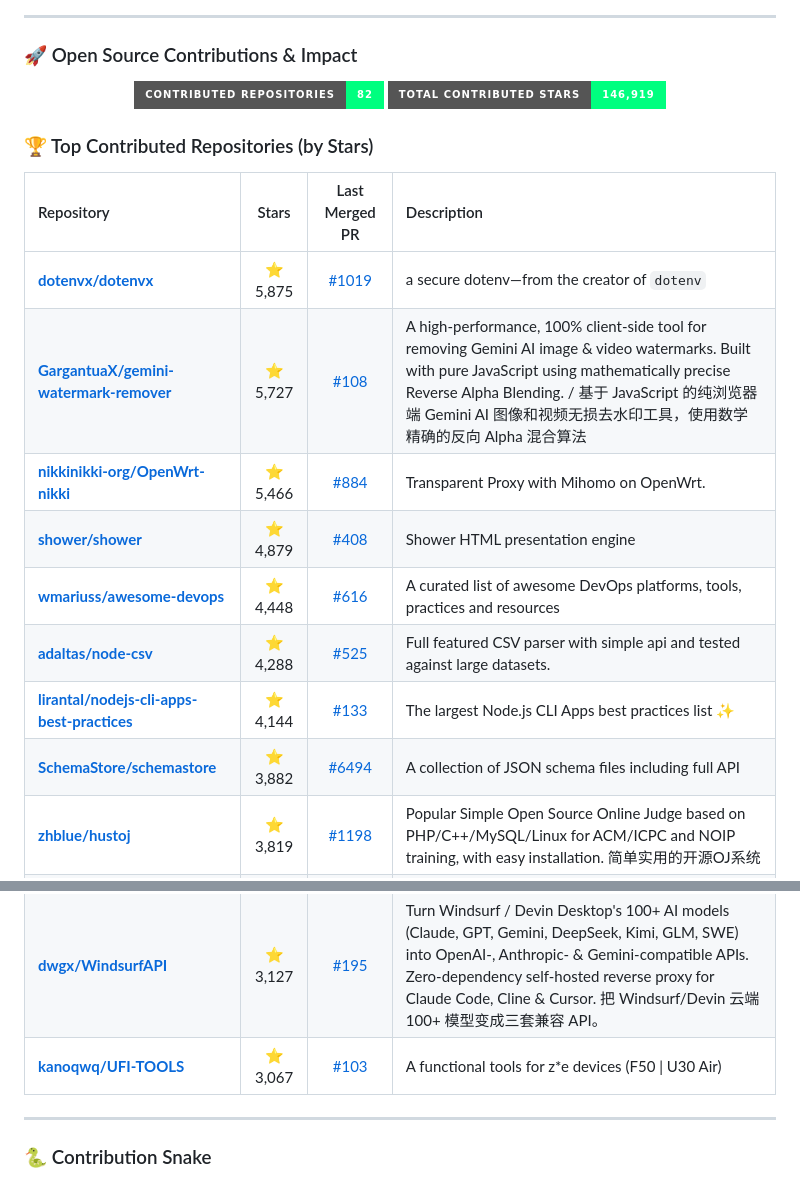
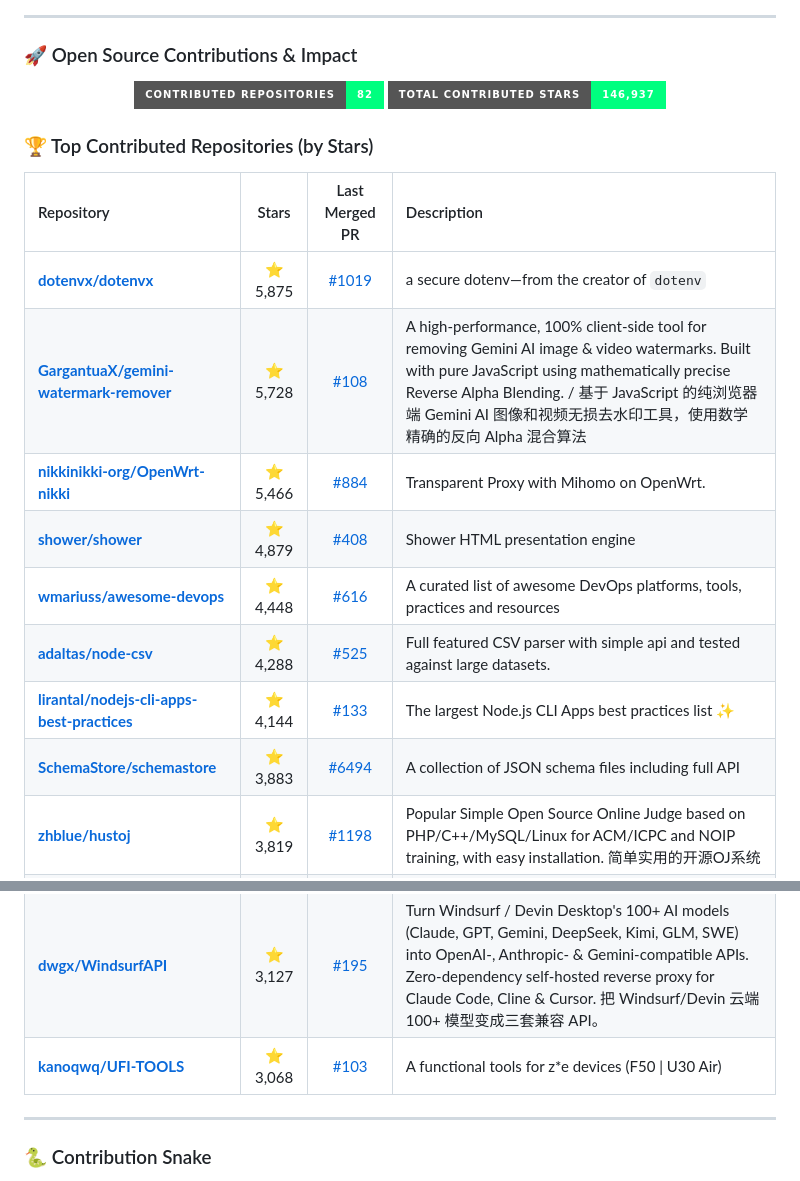
Before and after one commit to MatrixNeoKozak/MatrixNeoKozak, a Markdown page: README.md, 2 parts joined by grey strips. Drawn GitHub-style; badges without logos.

Commit message:
Update open source contribution stats [skip ci]

```diff
--- a/README.md
+++ b/README.md
@@ -62,7 +62,7 @@
 <!-- STATS_SECTION:START -->
 <p align="center">
   <img src="https://img.shields.io/badge/Contributed%20Repositories-82-00ff7f?style=for-the-badge&logo=github&logoColor=black" alt="Contributed Repos" />
-  <img src="https://img.shields.io/badge/Total%20Contributed%20Stars-146,919-00ff7f?style=for-the-badge&logo=github&logoColor=black" alt="Total Stars" />
+  <img src="https://img.shields.io/badge/Total%20Contributed%20Stars-146,937-00ff7f?style=for-the-badge&logo=github&logoColor=black" alt="Total Stars" />
 </p>
 
 ### 🏆 Top Contributed Repositories (by Stars)
@@ -70,20 +70,20 @@
 | Repository | Stars | Last Merged PR | Description |
 | :--- | :---: | :---: | :--- |
 | **[dotenvx/dotenvx](https://github.com/dotenvx/dotenvx)** | ⭐ 5,875 | [#1019](https://github.com/dotenvx/dotenvx/pull/1019 "fix: use atomic file writes in protect and init helpers") | a secure dotenv—from the creator of `dotenv` |
-| **[GargantuaX/gemini-watermark-remover](https://github.com/GargantuaX/gemini-watermark-remover)** | ⭐ 5,727 | [#108](https://github.com/GargantuaX/gemini-watermark-remover/pull/108 "fix(core): prevent TypeError when hasReliableStandardWatermarkSignal receives null or undefined") | A high-performance, 100% client-side tool for removing Gemini AI image & video watermarks. Built with pure JavaScript using mathematically precise Reverse Alpha Blending. / 基于 JavaScript 的纯浏览器端 Gemini AI 图像和视频无损去水印工具，使用数学精确的反向 Alpha 混合算法 |
+| **[GargantuaX/gemini-watermark-remover](https://github.com/GargantuaX/gemini-watermark-remover)** | ⭐ 5,728 | [#108](https://github.com/GargantuaX/gemini-watermark-remover/pull/108 "fix(core): prevent TypeError when hasReliableStandardWatermarkSignal receives null or undefined") | A high-performance, 100% client-side tool for removing Gemini AI image & video watermarks. Built with pure JavaScript using mathematically precise Reverse Alpha Blending. / 基于 JavaScript 的纯浏览器端 Gemini AI 图像和视频无损去水印工具，使用数学精确的反向 Alpha 混合算法 |
 | **[nikkinikki-org/OpenWrt-nikki](https://github.com/nikkinikki-org/OpenWrt-nikki)** | ⭐ 5,466 | [#884](https://github.com/nikkinikki-org/OpenWrt-nikki/pull/884 "fix(rpcd): use TLS listen address for API requests when configured") | Transparent Proxy with Mihomo on OpenWrt. |
 | **[shower/shower](https://github.com/shower/shower)** | ⭐ 4,879 | [#408](https://github.com/shower/shower/pull/408 "Parse component timings without space separators") | Shower HTML presentation engine |
 | **[wmariuss/awesome-devops](https://github.com/wmariuss/awesome-devops)** | ⭐ 4,448 | [#616](https://github.com/wmariuss/awesome-devops/pull/616 "docs: remove redundant free description from Fakecloud entry") | A curated list of awesome DevOps platforms, tools, practices and resources |
 | **[adaltas/node-csv](https://github.com/adaltas/node-csv)** | ⭐ 4,288 | [#525](https://github.com/adaltas/node-csv/pull/525 "fix(csv-parse): correct typo in group_columns_by_name error message") | Full featured CSV parser with simple api and tested against large datasets. |
 | **[lirantal/nodejs-cli-apps-best-practices](https://github.com/lirantal/nodejs-cli-apps-best-practices)** | ⭐ 4,144 | [#133](https://github.com/lirantal/nodejs-cli-apps-best-practices/pull/133 "test: add argument injection evaluation 🤖🤖🤖") | The largest Node.js CLI Apps best practices list ✨ |
-| **[SchemaStore/schemastore](https://github.com/SchemaStore/schemastore)** | ⭐ 3,882 | [#6494](https://github.com/SchemaStore/schemastore/pull/6494 "fix(kustomization.json): update FieldSelector fieldpath to fieldPath") | A collection of JSON schema files including full API |
+| **[SchemaStore/schemastore](https://github.com/SchemaStore/schemastore)** | ⭐ 3,883 | [#6494](https://github.com/SchemaStore/schemastore/pull/6494 "fix(kustomization.json): update FieldSelector fieldpath to fieldPath") | A collection of JSON schema files including full API |
 | **[zhblue/hustoj](https://github.com/zhblue/hustoj)** | ⭐ 3,819 | [#1198](https://github.com/zhblue/hustoj/pull/1198 "docs: clarify python pandas module availability and usage in faqs") | Popular Simple Open Source Online Judge based on PHP/C++/MySQL/Linux  for ACM/ICPC and NOIP training, with easy installation. 简单实用的开源OJ系统 |
 | **[Rabbit-Spec/Surge](https://github.com/Rabbit-Spec/Surge)** | ⭐ 3,764 | [#54](https://github.com/Rabbit-Spec/Surge/pull/54 "fix(stream-all): handle Disney+ status error branch in results") | Surge自用配置以及模块和脚本 |
 | **[chuspeeism/dashi-taskboard](https://github.com/chuspeeism/dashi-taskboard)** | ⭐ 3,469 | [#171](https://github.com/chuspeeism/dashi-taskboard/pull/171 "fix(ai-chat): hide console window on Windows when spawning AI turn process") | 现代化可灵活嵌入的任务面板，支持 Codex、DeepSeek Harness |
 | **[0xCUB3/wBlock](https://github.com/0xCUB3/wBlock)** | ⭐ 3,210 | [#444](https://github.com/0xCUB3/wBlock/pull/444 "fix: resolve redundant in-process updates by correcting XPC timeout and proxy error handling") | Free, open-source Safari ad blocker for macOS, iOS, iPadOS and visionOS. Up to 750,000 rules, custom filter lists, userscripts and userstyles. No subscription. |
 | **[QwenAudio/qwen-audio-agent](https://github.com/QwenAudio/qwen-audio-agent)** | ⭐ 3,172 | [#83](https://github.com/QwenAudio/qwen-audio-agent/pull/83 "fix: deliver reminders persisted as queued/running instead of losing them on restart") | A realtime voice runtime that keeps Agents talking, working, and present.  Real-time Voice Runtime for AI Agents |
 | **[dwgx/WindsurfAPI](https://github.com/dwgx/WindsurfAPI)** | ⭐ 3,127 | [#195](https://github.com/dwgx/WindsurfAPI/pull/195 "fix: return 400 for malformed JSON in dashboard API") | Turn Windsurf / Devin Desktop's 100+ AI models (Claude, GPT, Gemini, DeepSeek, Kimi, GLM, SWE) into OpenAI-, Anthropic- & Gemini-compatible APIs. Zero-dependency self-hosted reverse proxy for Claude Code, Cline & Cursor. 把 Windsurf/Devin 云端 100+ 模型变成三套兼容 API。 |
-| **[kanoqwq/UFI-TOOLS](https://github.com/kanoqwq/UFI-TOOLS)** | ⭐ 3,067 | [#103](https://github.com/kanoqwq/UFI-TOOLS/pull/103 "fix: replace static salt with cryptographically secure random salt") | A functional tools for z*e devices (F50 \| U30 Air) |
+| **[kanoqwq/UFI-TOOLS](https://github.com/kanoqwq/UFI-TOOLS)** | ⭐ 3,068 | [#103](https://github.com/kanoqwq/UFI-TOOLS/pull/103 "fix: replace static salt with cryptographically secure random salt") | A functional tools for z*e devices (F50 \| U30 Air) |
 <!-- STATS_SECTION:END -->
 
 ---
```
